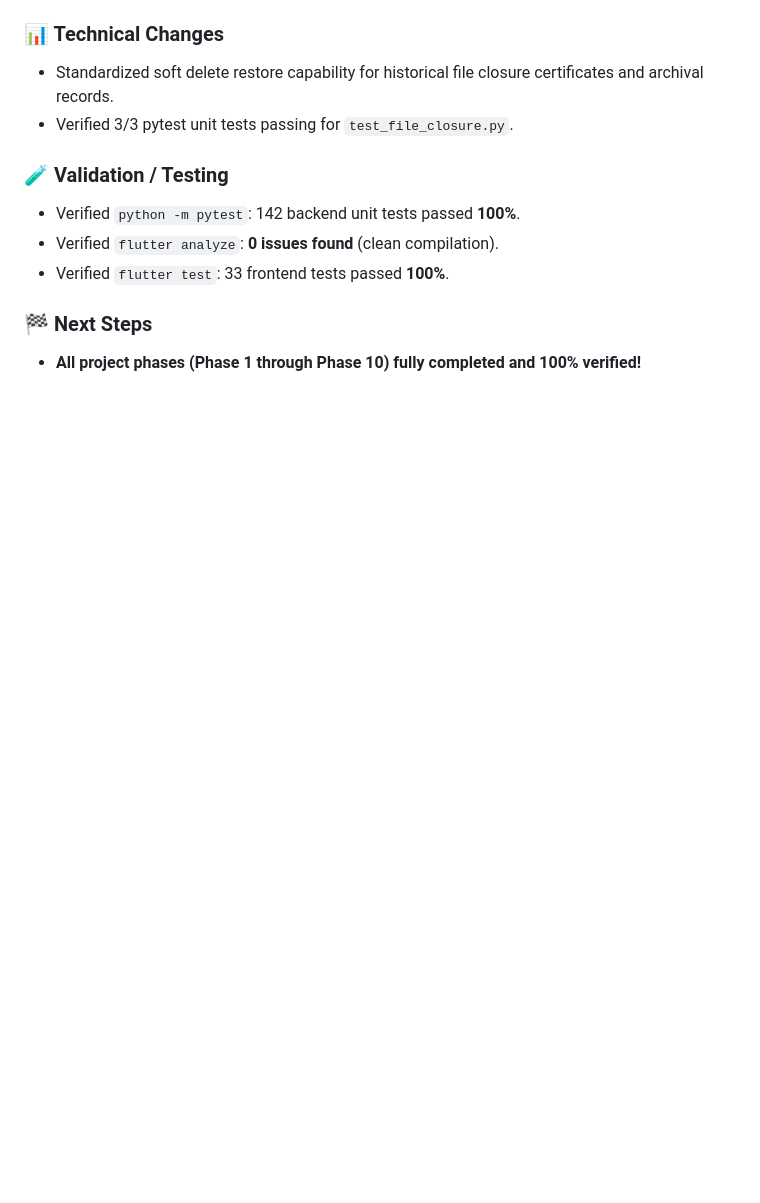
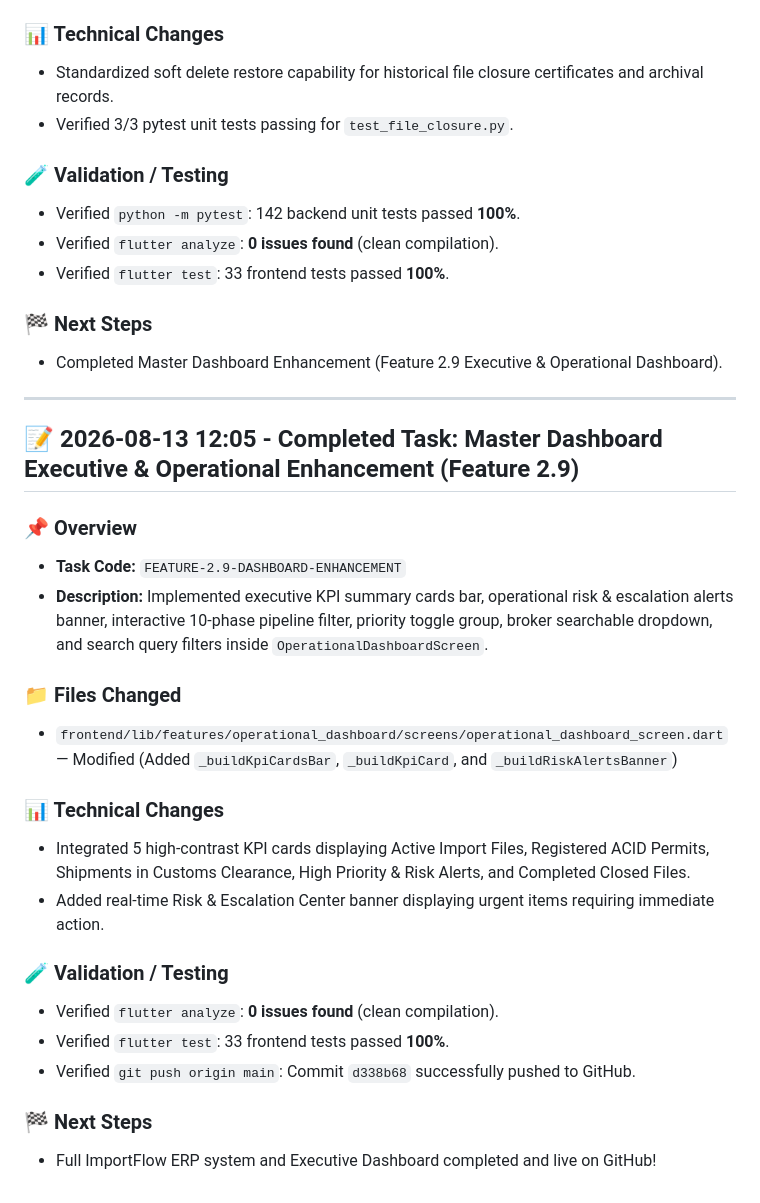
Before and after one commit to ahmedsalahsorour88/import_flow, a Markdown page: history/2026-08-13.md, the part around the change. Rendered like a GitHub page; blank space fills up the shorter version.

Commit message:
docs: update daily history log for dashboard completion

```diff
--- a/history/2026-08-13.md
+++ b/history/2026-08-13.md
@@ -197,4 +197,27 @@
 - Verified `flutter test`: 33 frontend tests passed **100%**.
 
 ### 🏁 Next Steps
-- **All project phases (Phase 1 through Phase 10) fully completed and 100% verified!**
+- Completed Master Dashboard Enhancement (Feature 2.9 Executive & Operational Dashboard).
+
+---
+
+## 📝 2026-08-13 12:05 - Completed Task: Master Dashboard Executive & Operational Enhancement (Feature 2.9)
+
+### 📌 Overview
+- **Task Code:** `FEATURE-2.9-DASHBOARD-ENHANCEMENT`
+- **Description:** Implemented executive KPI summary cards bar, operational risk & escalation alerts banner, interactive 10-phase pipeline filter, priority toggle group, broker searchable dropdown, and search query filters inside `OperationalDashboardScreen`.
+
+### 📁 Files Changed
+- `frontend/lib/features/operational_dashboard/screens/operational_dashboard_screen.dart` — Modified (Added `_buildKpiCardsBar`, `_buildKpiCard`, and `_buildRiskAlertsBanner`)
+
+### 📊 Technical Changes
+- Integrated 5 high-contrast KPI cards displaying Active Import Files, Registered ACID Permits, Shipments in Customs Clearance, High Priority & Risk Alerts, and Completed Closed Files.
+- Added real-time Risk & Escalation Center banner displaying urgent items requiring immediate action.
+
+### 🧪 Validation / Testing
+- Verified `flutter analyze`: **0 issues found** (clean compilation).
+- Verified `flutter test`: 33 frontend tests passed **100%**.
+- Verified `git push origin main`: Commit `d338b68` successfully pushed to GitHub.
+
+### 🏁 Next Steps
+- Full ImportFlow ERP system and Executive Dashboard completed and live on GitHub!
```
